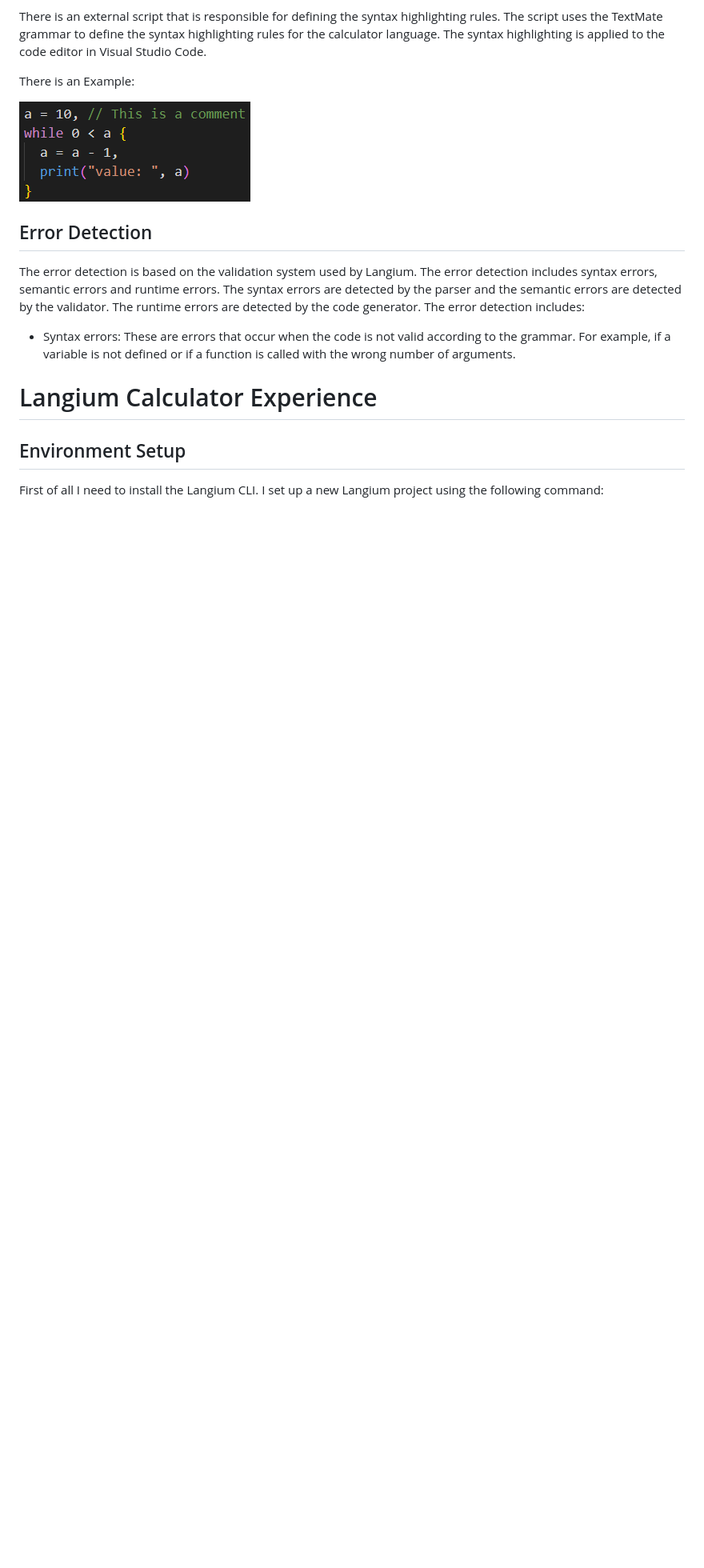
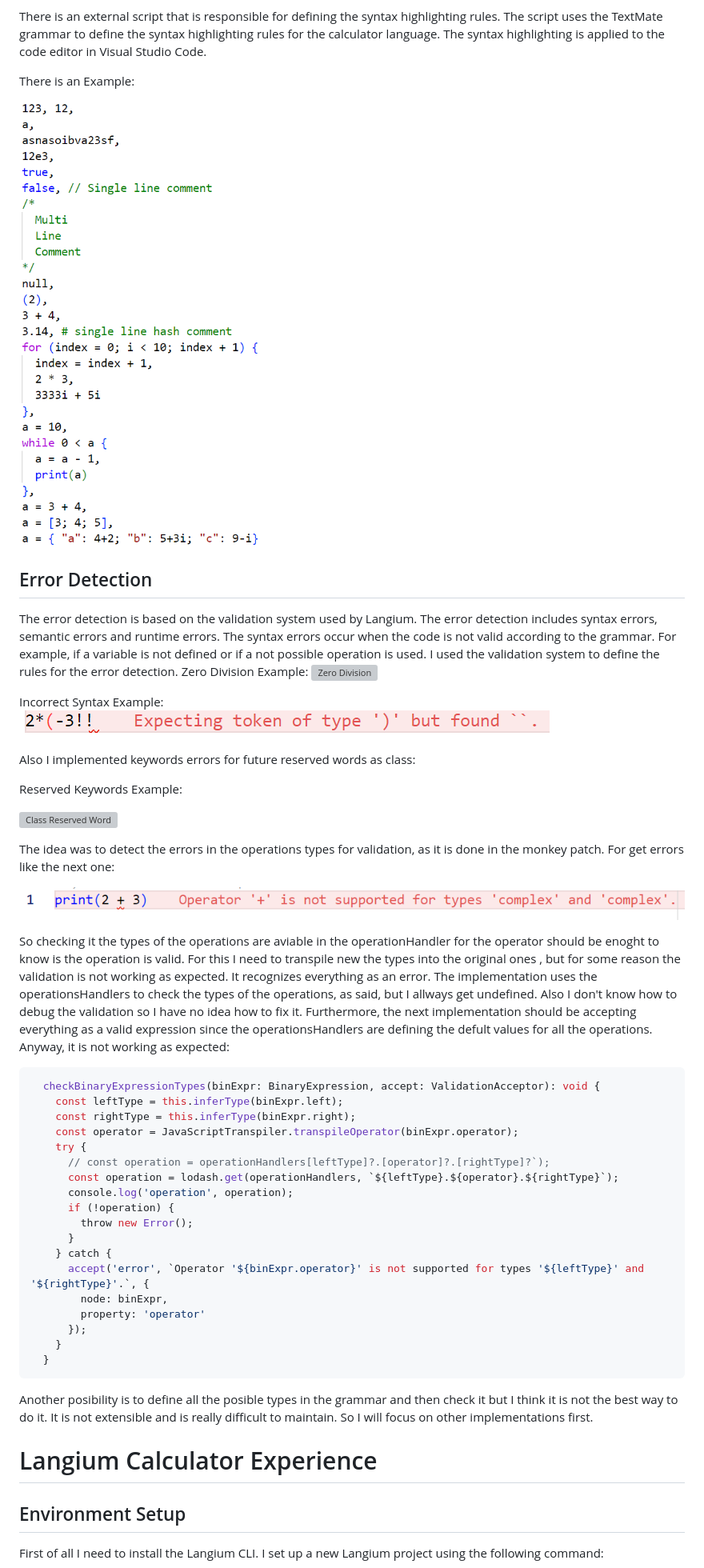
Before and after one commit to Edhey/calcjs-langium, a Markdown page: README.md, the part around one of its changes. Shown at 80% size. Drawn GitHub-style; pictures changed too: images/incorrect-syntax.png (added), images/syntax.png, images/type-error.png (added); blank space fills up the shorter version; grey boxes are pictures that could not be loaded.

Commit message:
fixed validation improved readme

````diff
--- a/README.md
+++ b/README.md
@@ -30,9 +30,47 @@ There is an Example:
 ![syntax](images/syntax.png)
 
 ## Error Detection
-The error detection is based on the validation system used by Langium. The error detection includes syntax errors, semantic errors and runtime errors. The syntax errors are detected by the parser and the semantic errors are detected by the validator. The runtime errors are detected by the code generator.
-The error detection includes:
-- Syntax errors: These are errors that occur when the code is not valid according to the grammar. For example, if a variable is not defined or if a function is called with the wrong number of arguments.
+The error detection is based on the validation system used by Langium. The error detection includes syntax errors, semantic errors and runtime errors. The syntax errors occur when the code is not valid according to the grammar. For example, if a variable is not defined or if a not possible operation is used. I used the validation system to define the rules for the error detection.
+Zero Division Example:
+![Zero Division](zero-division.png)
+
+Incorrect Syntax Example:
+![Incorrect Syntax](images/incorrect-syntax.png)
+
+Also I implemented keywords errors for future reserved words as class:
+
+Reserved Keywords Example:
+
+![Class Reserved Word](class-reserved.png)
+
+The idea was to detect the errors in the operations types for validation, as it is done in the monkey patch. For get errors like the next one:
+
+![type error](images/type-error.png)
+
+So checking it the types of the operations are aviable in the operationHandler for the operator should be enoght to know is the operation is valid. For this I need to transpile new the types into the original ones , but for some reason the validation is not working as expected. It recognizes everything as an error. The implementation uses the operationsHandlers to check the types of the operations, as said, but I allways get undefined. Also I don't know how to debug the validation so I have no idea how to fix it. Furthermore, the next implementation should be accepting everything as a valid expression since the operationsHandlers are defining the defult values for all the operations. Anyway, it is not working as expected:
+
+```javascript
+  checkBinaryExpressionTypes(binExpr: BinaryExpression, accept: ValidationAcceptor): void {
+    const leftType = this.inferType(binExpr.left);
+    const rightType = this.inferType(binExpr.right);
+    const operator = JavaScriptTranspiler.transpileOperator(binExpr.operator);
+    try {
+      // const operation = operationHandlers[leftType]?.[operator]?.[rightType]?`);
+      const operation = lodash.get(operationHandlers, `${leftType}.${operator}.${rightType}`);
+      console.log('operation', operation);
+      if (!operation) {
+        throw new Error();
+      }
+    } catch {
+      accept('error', `Operator '${binExpr.operator}' is not supported for types '${leftType}' and '${rightType}'.`, {
+        node: binExpr,
+        property: 'operator'
+      });
+    }
+  }
+```
+Another posibility is to define all the posible types in the grammar and then check it but I think it is not the best way to do it. It is not extensible and is really difficult to maintain. So I will focus on other implementations first.
+
 # Langium Calculator Experience
 ## Environment Setup
 First of all I need to install the Langium CLI. I set up a new Langium project using the following command:
````
Also changed, not shown: other parts of README.md (+1 -1 lines), images/class-reserved.png (added), images/zero-division.png (added), 3 other files.
